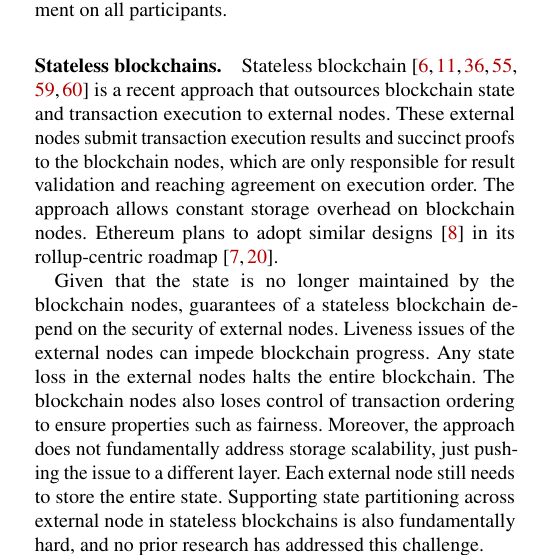
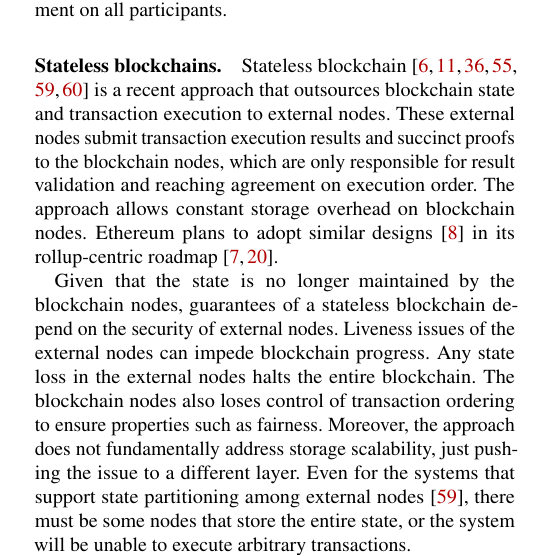
Before and after one commit to sgdxbc/bigbft-paper, a LaTeX document (paper.tex, which reads sections/background.tex): part of one column of page 3 of 15, cut so that both start at the same text. Compiled offline with pdfLaTeX; a LaTeX package or settings file that is missing is left out.

Commit message:
bg: one sentence

```diff
--- a/sections/background.tex
+++ b/sections/background.tex
@@ -130,8 +130,10 @@ Liveness issues of the external nodes can impede blockchain progress.
 Any state loss in the external nodes halts the entire blockchain.
 The blockchain nodes also loses control of transaction ordering to ensure properties such as fairness.
 Moreover, the approach does not fundamentally address storage scalability, just pushing the issue to a different layer.
-Each external node still needs to store the entire state.
-Supporting state partitioning across external node in stateless blockchains is also fundamentally hard, and no prior research has addressed this challenge.
+% Each external node still needs to store the entire state.
+% Partitioning the state among external nodes suffer identical security issues in sharded blockchains.
+% GD: draft fix
+Even for the systems that support state partitioning among external nodes~\cite{xu2021slimchain}, there must be some nodes that store the entire state, or the system will be unable to execute arbitrary transactions.
 
 %%%%%%%%%%%%%%%%%%%%%%%%%%%%%%%%%%%%%%%%%%%%%%%%%%%%%%%%%%%%%%%%%
 %%%%%%%%%%%%%%%%%%%%%%%%%%%% Old Text %%%%%%%%%%%%%%%%%%%%%%%%%%%
```
